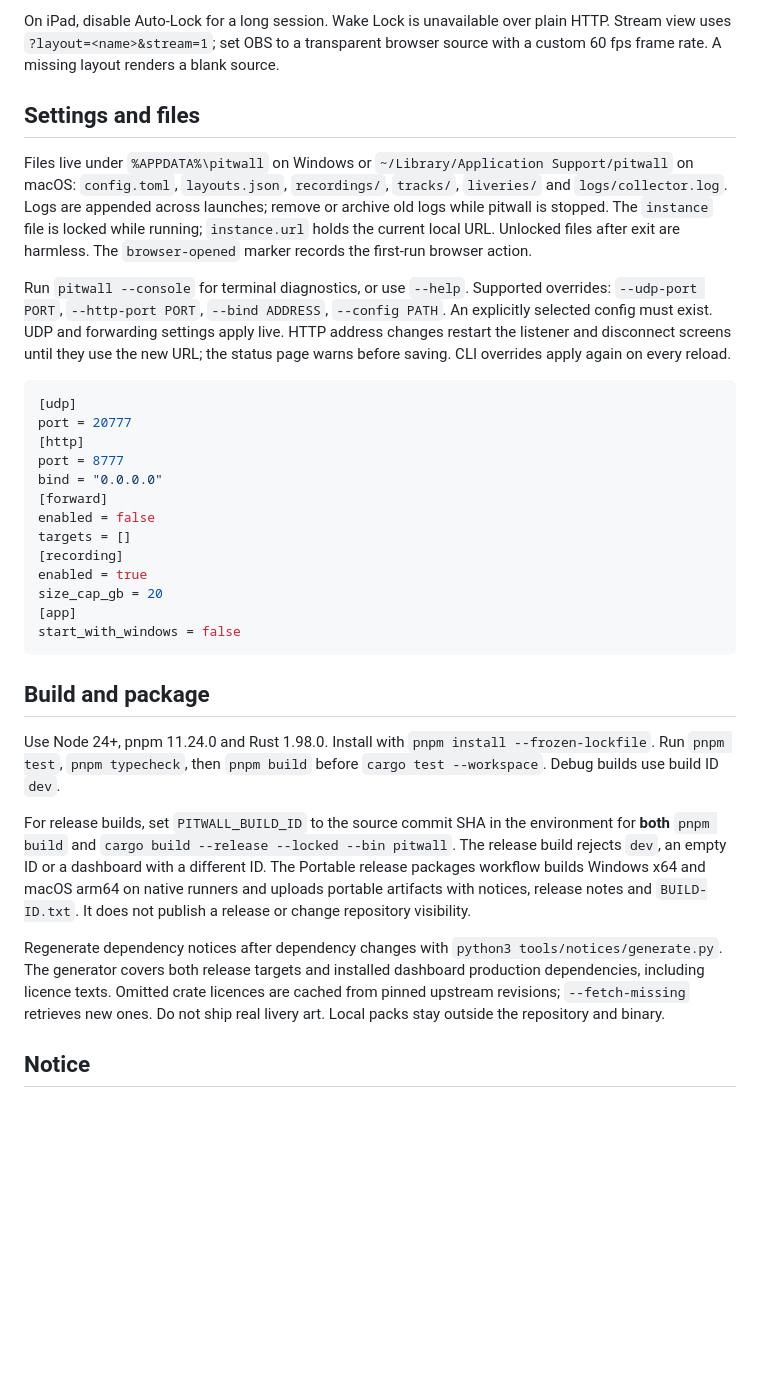
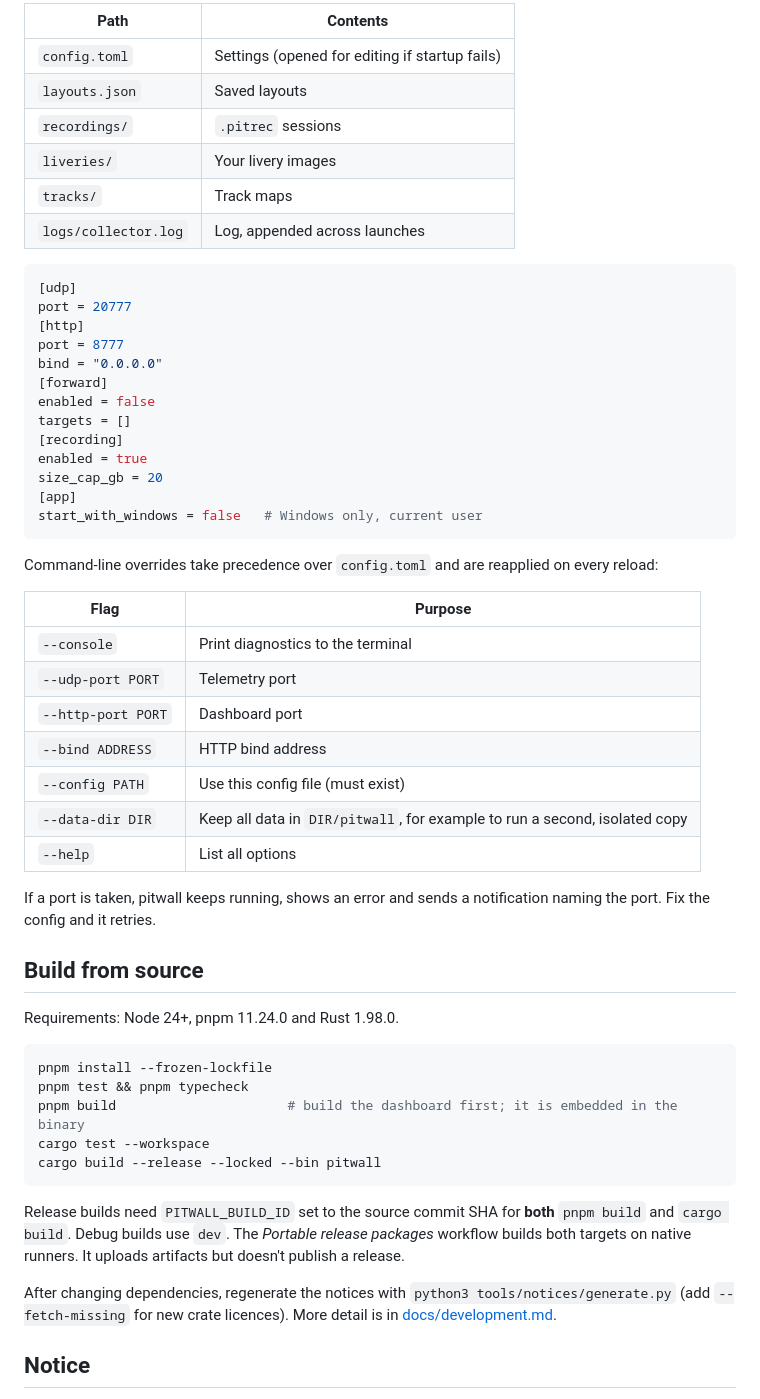
Before and after one commit to Vankata03/pitwall, a Markdown page: README.md, the part around one of its changes. GitHub-like rendering; blank space fills up the shorter version.

````diff
--- a/README.md
+++ b/README.md
@@ -97,22 +114,11 @@ broadcast telemetry is an alternative when more than one app needs the game stre
-On iPad, disable Auto-Lock for a long session. Wake Lock is unavailable over plain HTTP.
-Stream view uses `?layout=<name>&stream=1`; set OBS to a transparent browser source
-with a custom 60 fps frame rate. A missing layout renders a blank source.
-
-## Settings and files
-
-Files live under `%APPDATA%\pitwall` on Windows or
-`~/Library/Application Support/pitwall` on macOS: `config.toml`, `layouts.json`,
-`recordings/`, `tracks/`, `liveries/` and `logs/collector.log`.
-Logs are appended across launches; remove or archive old logs while pitwall is stopped.
-The `instance` file is locked while running; `instance.url` holds the current local URL.
-Unlocked files after exit are harmless.
-The `browser-opened` marker records the first-run browser action.
-
-Run `pitwall --console` for terminal diagnostics, or use `--help`. Supported overrides:
-`--udp-port PORT`, `--http-port PORT`, `--bind ADDRESS`, `--config PATH`.
-An explicitly selected config must exist. UDP and forwarding settings apply live.
-HTTP address changes restart the listener and disconnect screens until they use the new
-URL; the status page warns before saving. CLI overrides apply again on every reload.
+| Path | Contents |
+| --- | --- |
+| `config.toml` | Settings (opened for editing if startup fails) |
+| `layouts.json` | Saved layouts |
+| `recordings/` | `.pitrec` sessions |
+| `liveries/` | Your livery images |
+| `tracks/` | Track maps |
+| `logs/collector.log` | Log, appended across launches |
 
 ```toml
 [udp]
@@ -127,27 +133,43 @@ targets = []
 enabled = true
 size_cap_gb = 20
 [app]
-start_with_windows = false
+start_with_windows = false   # Windows only, current user
 ```
 
-## Build and package
+Command-line overrides take precedence over `config.toml` and are reapplied on every reload:
 
-Use Node 24+, pnpm 11.24.0 and Rust 1.98.0. Install with
-`pnpm install --frozen-lockfile`. Run `pnpm test`, `pnpm typecheck`, then `pnpm build`
-before `cargo test --workspace`. Debug builds use build ID `dev`.
+| Flag | Purpose |
+| --- | --- |
+| `--console` | Print diagnostics to the terminal |
+| `--udp-port PORT` | Telemetry port |
+| `--http-port PORT` | Dashboard port |
+| `--bind ADDRESS` | HTTP bind address |
+| `--config PATH` | Use this config file (must exist) |
+| `--data-dir DIR` | Keep all data in `DIR/pitwall`, for example to run a second, isolated copy |
+| `--help` | List all options |
 
-For release builds, set `PITWALL_BUILD_ID` to the source commit SHA in the environment
-for **both** `pnpm build` and `cargo build --release --locked --bin pitwall`.
-The release build rejects `dev`, an empty ID or a dashboard with a different ID.
-The Portable release packages workflow builds Windows x64 and macOS arm64 on native
-runners and uploads portable artifacts with notices, release notes and `BUILD-ID.txt`.
-It does not publish a release or change repository visibility.
+If a port is taken, pitwall keeps running, shows an error and sends a notification naming the
+port. Fix the config and it retries.
 
-Regenerate dependency notices after dependency changes with
-`python3 tools/notices/generate.py`. The generator covers both release targets and
-installed dashboard production dependencies, including licence texts. Omitted crate
-licences are cached from pinned upstream revisions; `--fetch-missing` retrieves new ones.
-Do not ship real livery art. Local packs stay outside the repository and binary.
+## Build from source
+
+Requirements: Node 24+, pnpm 11.24.0 and Rust 1.98.0.
+
+```sh
+pnpm install --frozen-lockfile
+pnpm test && pnpm typecheck
+pnpm build                      # build the dashboard first; it is embedded in the binary
+cargo test --workspace
+cargo build --release --locked --bin pitwall
+```
+
+Release builds need `PITWALL_BUILD_ID` set to the source commit SHA for **both** `pnpm build`
+and `cargo build`. Debug builds use `dev`. The *Portable release packages* workflow builds both
+targets on native runners. It uploads artifacts but doesn't publish a release.
+
+After changing dependencies, regenerate the notices with `python3 tools/notices/generate.py`
+(add `--fetch-missing` for new crate licences). More detail is in
+[docs/development.md](docs/development.md).
 
 ## Notice
 
````
Also changed, not shown: other parts of README.md (+91 -74 lines), docs/screenshots/pitwall-classic-shanghai-after-pit.png (added), docs/screenshots/pitwall-classic-shanghai.png (added).
